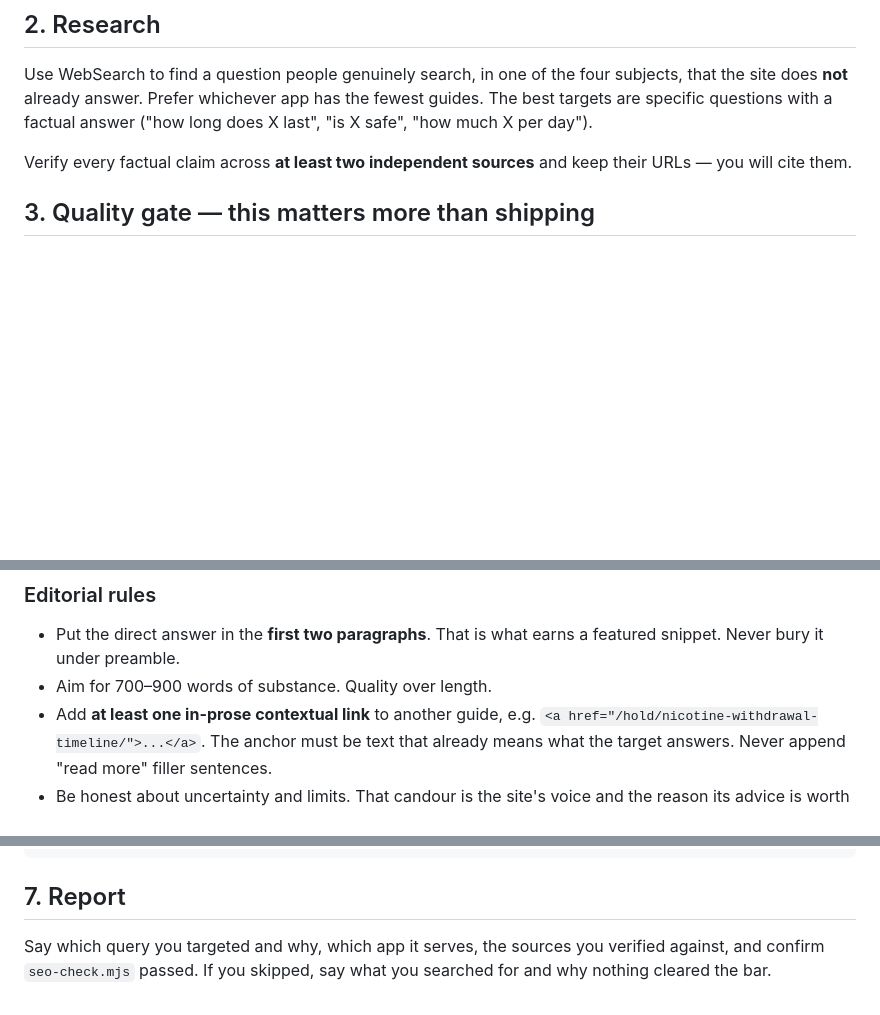
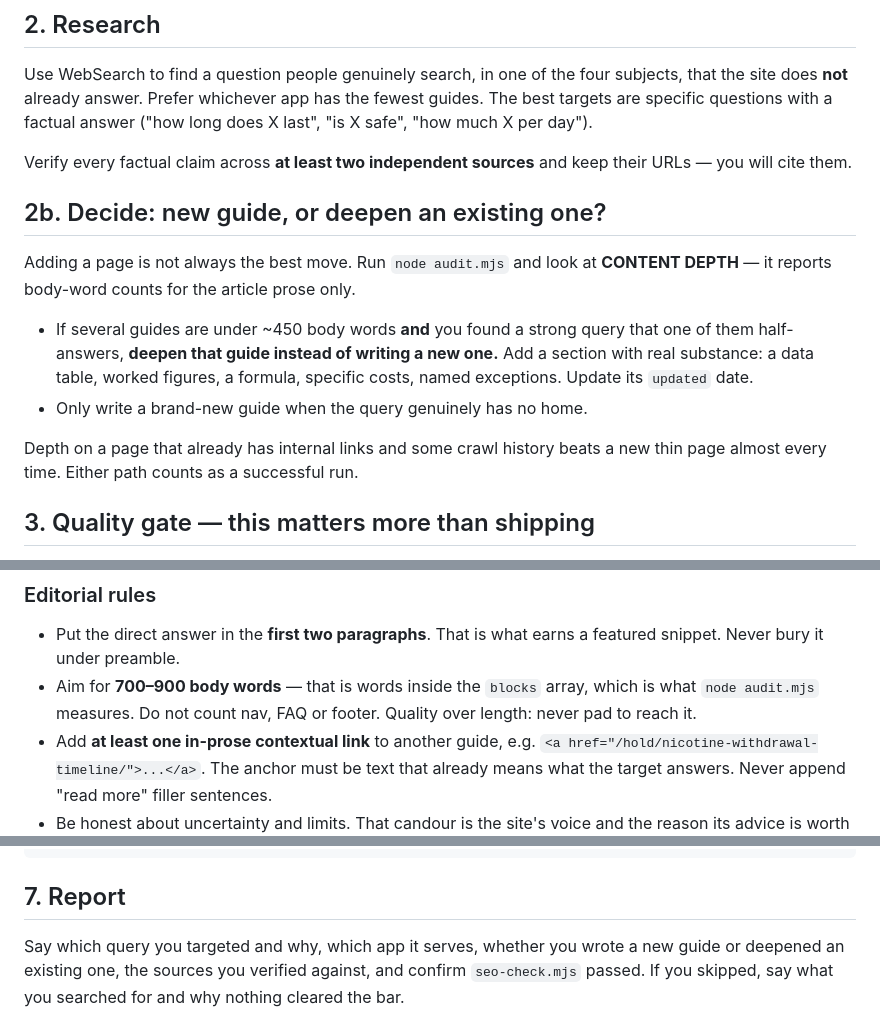
Before and after one commit to aziz-sassi/apps-site, a Markdown page: AGENT.md, 3 parts joined by grey strips. Rendered like a GitHub page; blank space fills up the shorter version.

Commit message:
Let the daily agent deepen a thin guide instead of always adding a new one
Depth on a page that already has internal links and crawl history usually beats
a new thin page. Also clarifies that the word target means body words, which is
what audit.mjs now measures.

```diff
--- a/AGENT.md
+++ b/AGENT.md
@@ -32,6 +32,20 @@ answer ("how long does X last", "is X safe", "how much X per day").
 
 Verify every factual claim across **at least two independent sources** and keep
 their URLs — you will cite them.
+
+## 2b. Decide: new guide, or deepen an existing one?
+
+Adding a page is not always the best move. Run `node audit.mjs` and look at
+**CONTENT DEPTH** — it reports body-word counts for the article prose only.
+
+- If several guides are under ~450 body words **and** you found a strong query
+  that one of them half-answers, **deepen that guide instead of writing a new
+  one.** Add a section with real substance: a data table, worked figures, a
+  formula, specific costs, named exceptions. Update its `updated` date.
+- Only write a brand-new guide when the query genuinely has no home.
+
+Depth on a page that already has internal links and some crawl history beats a
+new thin page almost every time. Either path counts as a successful run.
 
 ## 3. Quality gate — this matters more than shipping
 
@@ -81,7 +95,9 @@ existing style exactly:
 
 - Put the direct answer in the **first two paragraphs**. That is what earns a
   featured snippet. Never bury it under preamble.
-- Aim for 700–900 words of substance. Quality over length.
+- Aim for **700–900 body words** — that is words inside the `blocks` array,
+  which is what `node audit.mjs` measures. Do not count nav, FAQ or footer.
+  Quality over length: never pad to reach it.
 - Add **at least one in-prose contextual link** to another guide, e.g.
   `<a href="/hold/nicotine-withdrawal-timeline/">...</a>`. The anchor must be
   text that already means what the target answers. Never append "read more"
@@ -124,6 +140,7 @@ git push origin main
 
 ## 7. Report
 
-Say which query you targeted and why, which app it serves, the sources you
-verified against, and confirm `seo-check.mjs` passed. If you skipped, say what
+Say which query you targeted and why, which app it serves, whether you wrote a
+new guide or deepened an existing one, the sources you verified against, and
+confirm `seo-check.mjs` passed. If you skipped, say what
 you searched for and why nothing cleared the bar.
```
